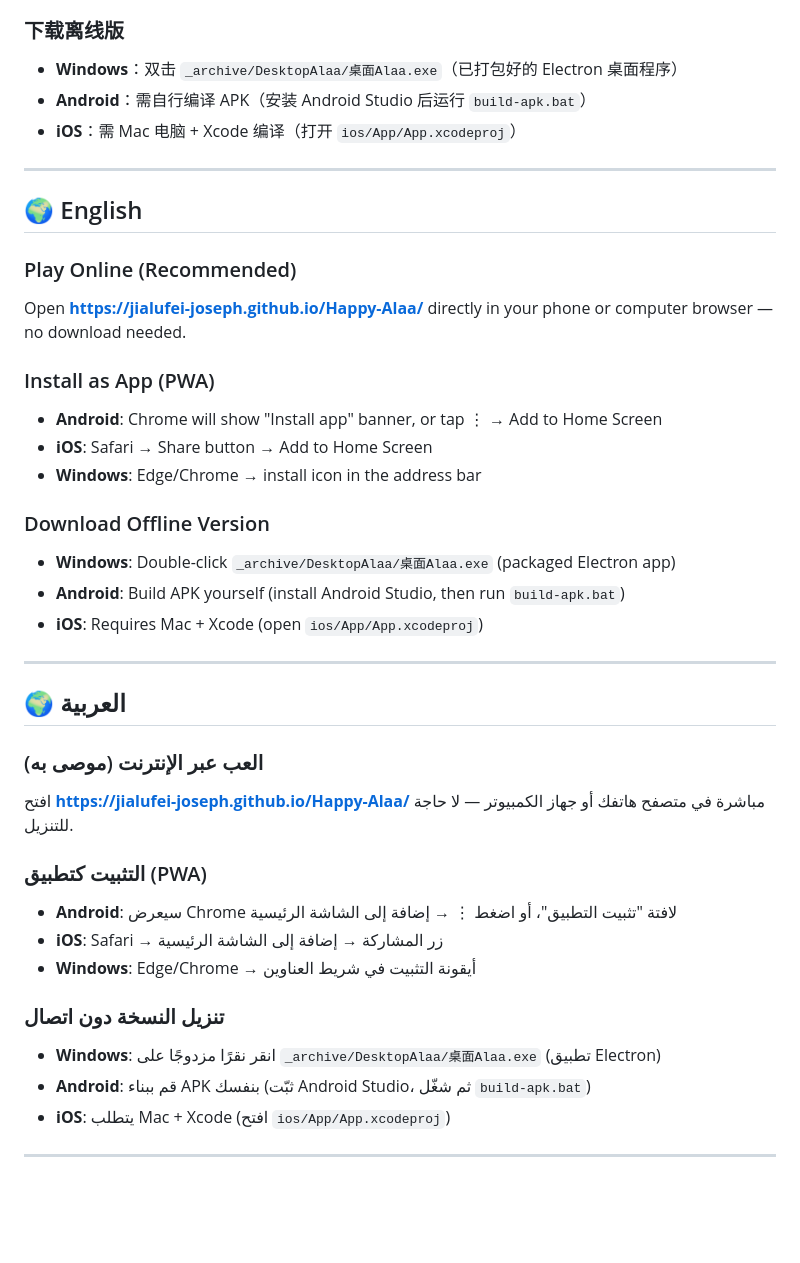
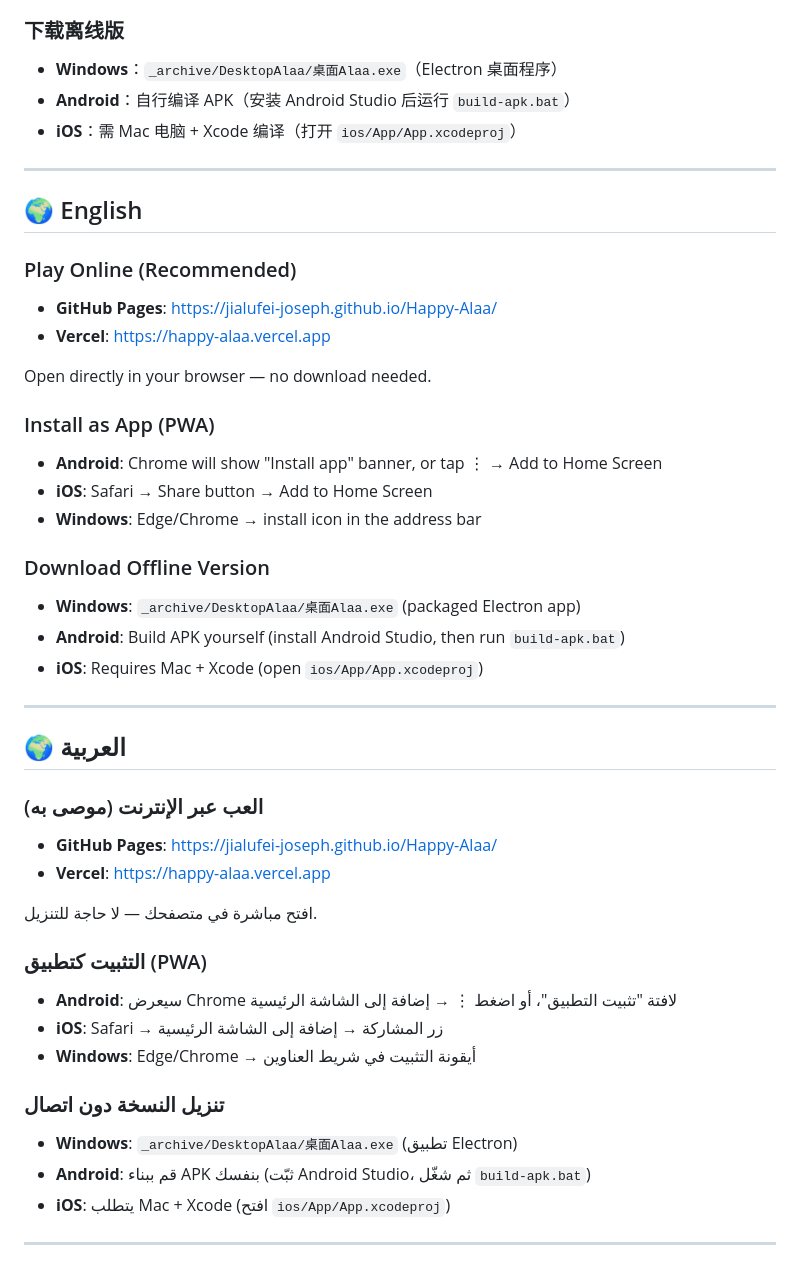
Before and after one commit to Jia-621/Happy-Alaa, a Markdown page: PLAY_ADDRESS.md, the part around one of its changes. GitHub-like rendering; blank space fills up the shorter version.

```diff
--- a/PLAY_ADDRESS.md
+++ b/PLAY_ADDRESS.md
@@ -79,8 +88,8 @@ PWA 安装：Safari → 分享 → 添加到主屏幕
 - **Windows**：Edge/Chrome 浏览器 → 地址栏右侧安装图标
 
 ### 下载离线版
-- **Windows**：双击 `_archive/DesktopAlaa/桌面Alaa.exe`（已打包好的 Electron 桌面程序）
-- **Android**：需自行编译 APK（安装 Android Studio 后运行 `build-apk.bat`）
+- **Windows**：`_archive/DesktopAlaa/桌面Alaa.exe`（Electron 桌面程序）
+- **Android**：自行编译 APK（安装 Android Studio 后运行 `build-apk.bat`）
 - **iOS**：需 Mac 电脑 + Xcode 编译（打开 `ios/App/App.xcodeproj`）
 
 ---
@@ -88,7 +97,10 @@ PWA 安装：Safari → 分享 → 添加到主屏幕
 ## 🌍 English
 
 ### Play Online (Recommended)
-Open **https://jialufei-joseph.github.io/Happy-Alaa/** directly in your phone or computer browser — no download needed.
+- **GitHub Pages**: https://jialufei-joseph.github.io/Happy-Alaa/
+- **Vercel**: https://happy-alaa.vercel.app
+
+Open directly in your browser — no download needed.
 
 ### Install as App (PWA)
 - **Android**: Chrome will show "Install app" banner, or tap ⋮ → Add to Home Screen
@@ -96,7 +108,7 @@ Open **https://jialufei-joseph.github.io/Happy-Alaa/** directly in your phone or
 - **Windows**: Edge/Chrome → install icon in the address bar
 
 ### Download Offline Version
-- **Windows**: Double-click `_archive/DesktopAlaa/桌面Alaa.exe` (packaged Electron app)
+- **Windows**: `_archive/DesktopAlaa/桌面Alaa.exe` (packaged Electron app)
 - **Android**: Build APK yourself (install Android Studio, then run `build-apk.bat`)
 - **iOS**: Requires Mac + Xcode (open `ios/App/App.xcodeproj`)
 
@@ -105,7 +117,10 @@ Open **https://jialufei-joseph.github.io/Happy-Alaa/** directly in your phone or
 ## 🌍 العربية
 
 ### العب عبر الإنترنت (موصى به)
-افتح **https://jialufei-joseph.github.io/Happy-Alaa/** مباشرة في متصفح هاتفك أو جهاز الكمبيوتر — لا حاجة للتنزيل.
+- **GitHub Pages**: https://jialufei-joseph.github.io/Happy-Alaa/
+- **Vercel**: https://happy-alaa.vercel.app
+
+افتح مباشرة في متصفحك — لا حاجة للتنزيل.
 
 ### التثبيت كتطبيق (PWA)
 - **Android**: سيعرض Chrome لافتة "تثبيت التطبيق"، أو اضغط ⋮ → إضافة إلى الشاشة الرئيسية
@@ -113,7 +128,7 @@ Open **https://jialufei-joseph.github.io/Happy-Alaa/** directly in your phone or
 - **Windows**: Edge/Chrome → أيقونة التثبيت في شريط العناوين
 
 ### تنزيل النسخة دون اتصال
-- **Windows**: انقر نقرًا مزدوجًا على `_archive/DesktopAlaa/桌面Alaa.exe` (تطبيق Electron)
+- **Windows**: `_archive/DesktopAlaa/桌面Alaa.exe` (تطبيق Electron)
 - **Android**: قم ببناء APK بنفسك (ثبّت Android Studio، ثم شغّل `build-apk.bat`)
 - **iOS**: يتطلب Mac + Xcode (افتح `ios/App/App.xcodeproj`)
 
```
Also changed, not shown: other parts of PLAY_ADDRESS.md (+29 -20 lines).
